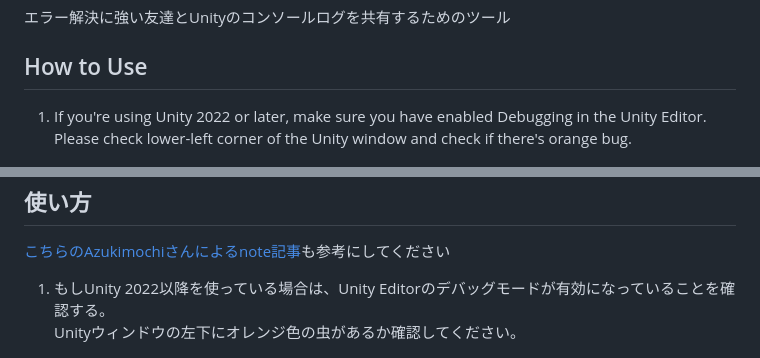
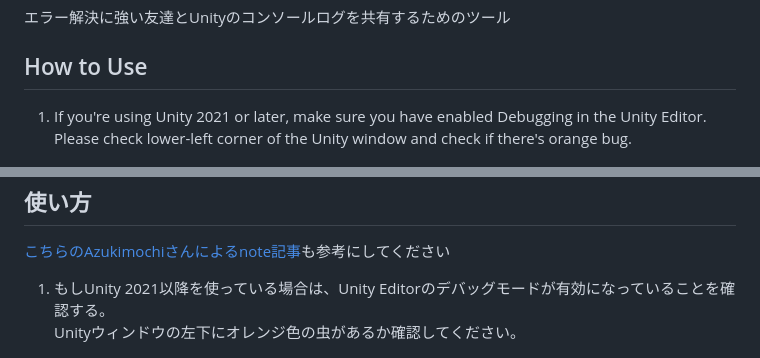
Before and after one commit to anatawa12/ConsoleLogSaver, a Markdown page: README.md, 2 parts joined by grey strips. Drawn GitHub-style.

Commit message:
docs(changelog): debugging disabled by default for 2021

```diff
--- a/README.md
+++ b/README.md
@@ -8,7 +8,7 @@ The tool to share Unity console log with friend who is good to error resolving.
 How to Use
 ---
 
-1. If you're using Unity 2022 or later, make sure you have enabled Debugging in the Unity Editor. \
+1. If you're using Unity 2021 or later, make sure you have enabled Debugging in the Unity Editor. \
    Please check lower-left corner of the Unity window and check if there's orange bug.
 
    ![orange-bug-at-lower-left]
@@ -32,7 +32,7 @@ How to Use
 
 [note-by-azukimochi]: https://note.com/azukimochi25/n/n042c495e55f4
 
-1. もしUnity 2022以降を使っている場合は、Unity Editorのデバッグモードが有効になっていることを確認する。\
+1. もしUnity 2021以降を使っている場合は、Unity Editorのデバッグモードが有効になっていることを確認する。\
    Unityウィンドウの左下にオレンジ色の虫があるか確認してください。
 
    ![orange-bug-at-lower-left]
```
